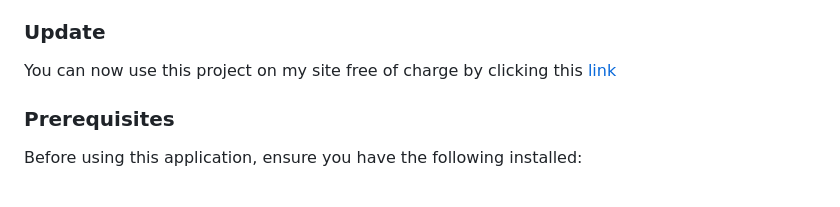
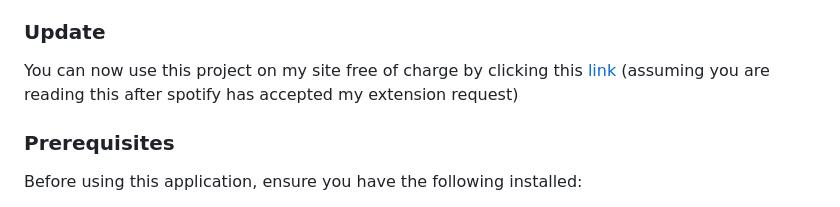
Before and after one commit to 11ason/Spotify-Now-Playing, a Markdown page: README.md, the part around the change. GitHub-like rendering.

```diff
--- a/README.md
+++ b/README.md
@@ -3,6 +3,7 @@ Spotify-Now-Playing is a screensaver application that displays the currently pla
 
 ### Update
 You can now use this project on my site free of charge by clicking this [link](https://11ason.space/nowplaying/)
+(assuming you are reading this after spotify has accepted my extension request)
 
 ### Prerequisites
 
```
